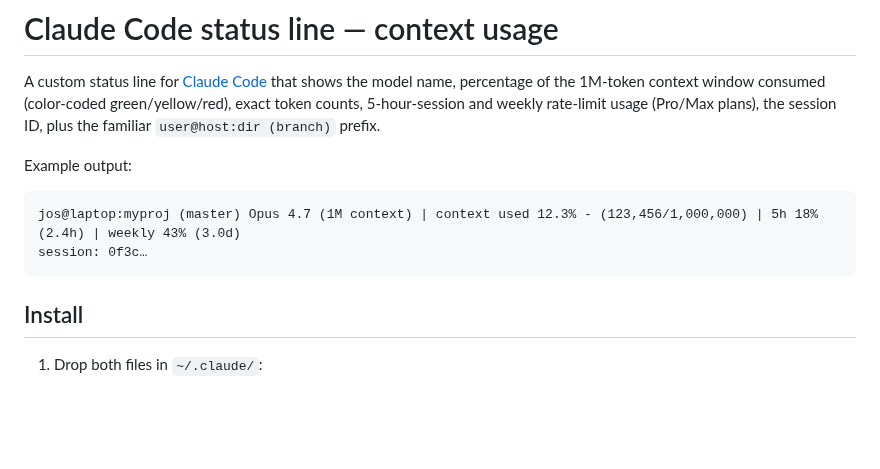
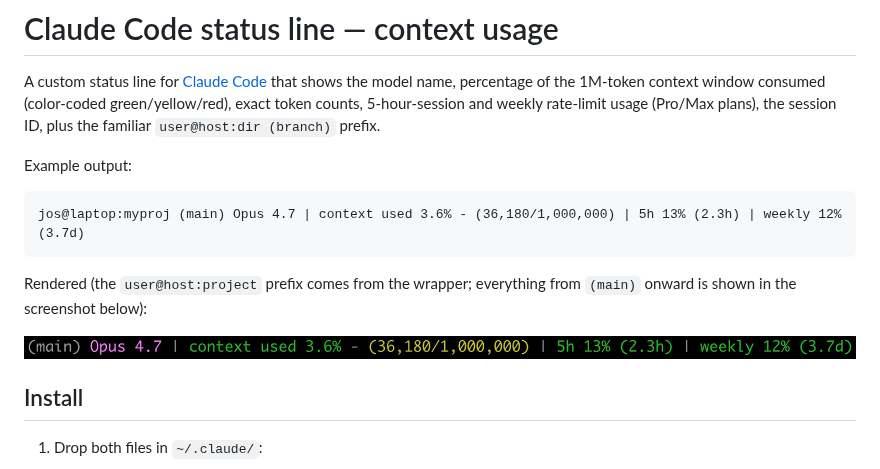
Before and after one commit to josmithiii/gists, a Markdown page: claude-statusline/README.md, the part around the change. Rendered like a GitHub page; pictures changed too: claude-statusline/statusline.png (added); blank space fills up the shorter version.

````diff
--- a/claude-statusline/README.md
+++ b/claude-statusline/README.md
@@ -9,9 +9,13 @@ weekly rate-limit usage (Pro/Max plans), the session ID, plus the familiar
 Example output:
 
 ```
-jos@laptop:myproj (master) Opus 4.7 (1M context) | context used 12.3% - (123,456/1,000,000) | 5h 18% (2.4h) | weekly 43% (3.0d)
-session: 0f3c…
+jos@laptop:myproj (main) Opus 4.7 | context used 3.6% - (36,180/1,000,000) | 5h 13% (2.3h) | weekly 12% (3.7d)
 ```
+
+Rendered (the `user@host:project` prefix comes from the wrapper; everything
+from `(main)` onward is shown in the screenshot below):
+
+![status line screenshot](statusline.png)
 
 ## Install
 
````
Also changed, not shown: README.md (+6 -0 lines), 1 other file.
